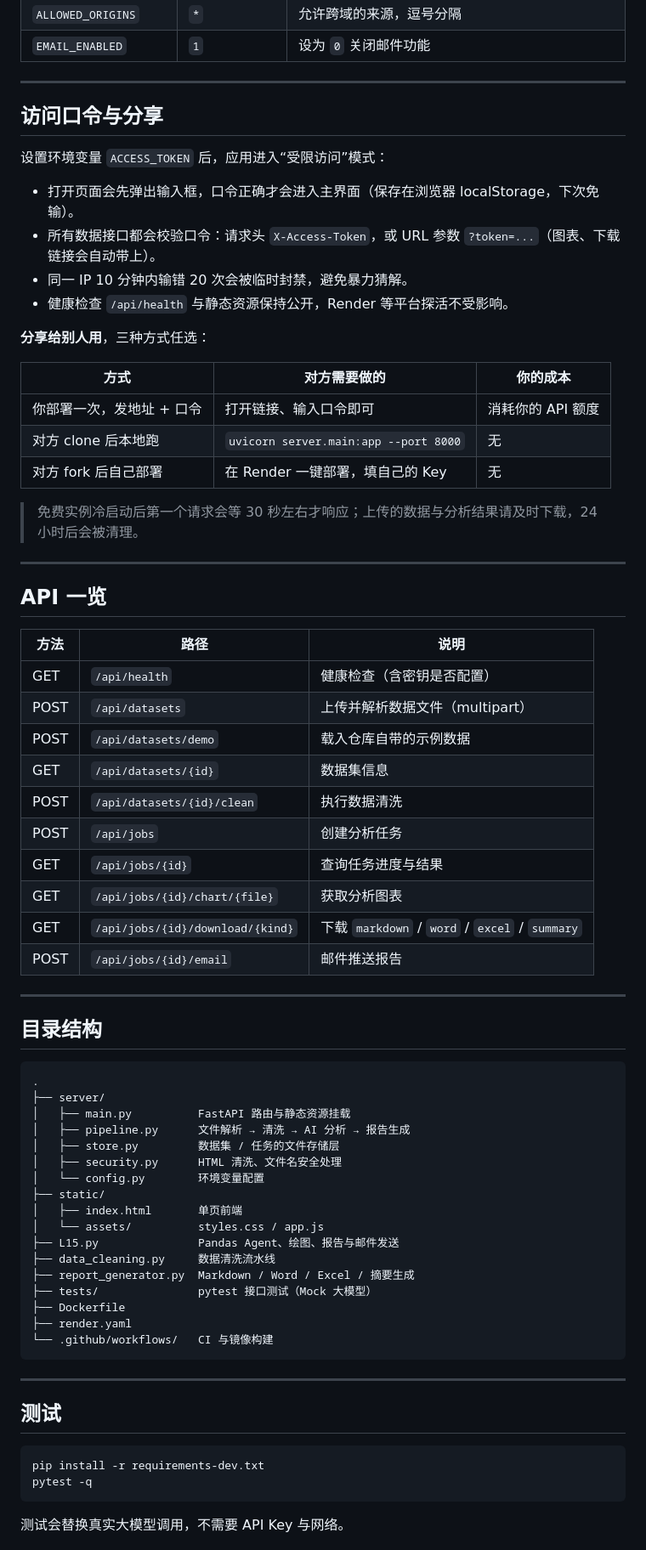
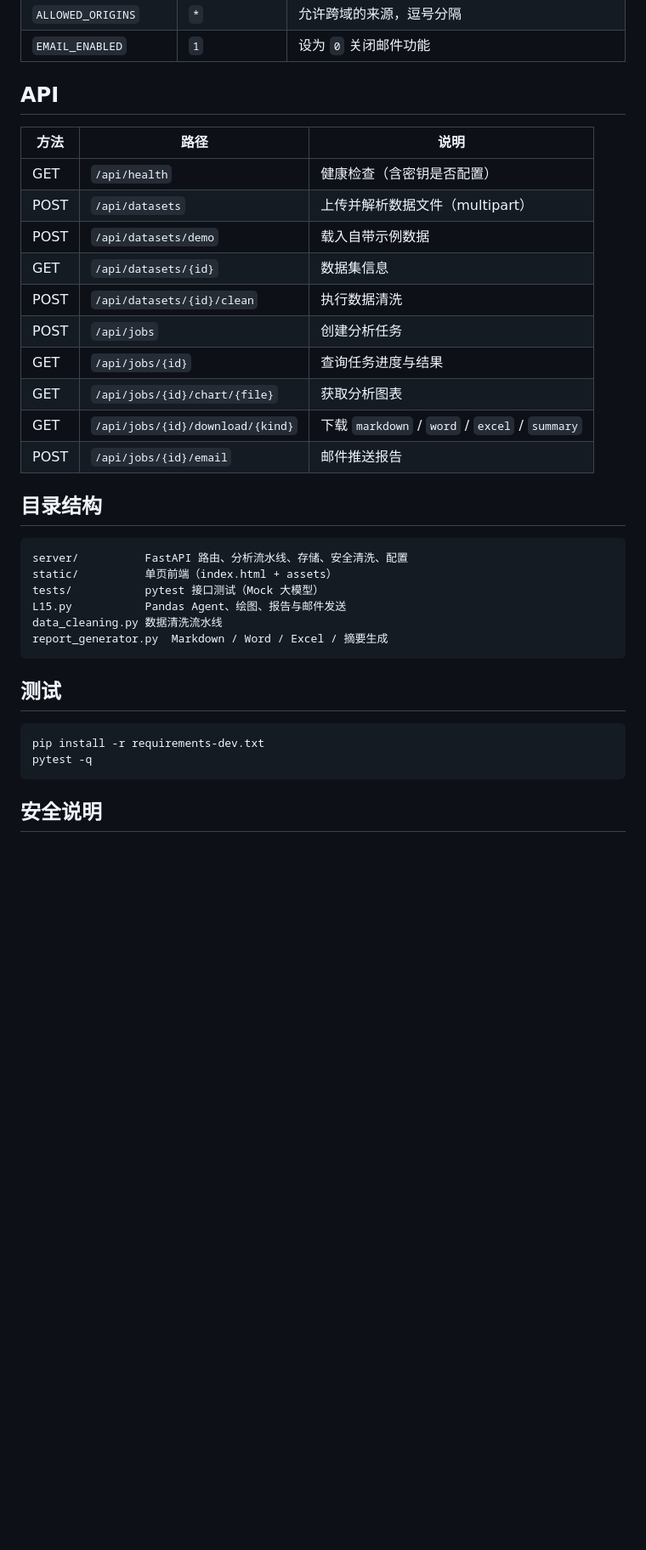
Before and after one commit to Falcons520/py5-data-analysis-assistant, a Markdown page: README.md, the part around one of its changes. Shown at 85% size. Rendered like a GitHub page; blank space fills up the shorter version.

````diff
--- a/README.md
+++ b/README.md
@@ -127,36 +78,13 @@ docker run -d -p 8000:8000 -e DEEPSEEK_API_KEY=sk-xxxx ghcr.io/falcons520/py5-da
 | `ALLOWED_ORIGINS` | `*` | 允许跨域的来源，逗号分隔 |
 | `EMAIL_ENABLED` | `1` | 设为 `0` 关闭邮件功能 |
 
----
-
-## 访问口令与分享
-
-设置环境变量 `ACCESS_TOKEN` 后，应用进入“受限访问”模式：
-
-- 打开页面会先弹出输入框，口令正确才会进入主界面（保存在浏览器 localStorage，下次免输）。
-- 所有数据接口都会校验口令：请求头 `X-Access-Token`，或 URL 参数 `?token=...`（图表、下载链接会自动带上）。
-- 同一 IP 10 分钟内输错 20 次会被临时封禁，避免暴力猜解。
-- 健康检查 `/api/health` 与静态资源保持公开，Render 等平台探活不受影响。
-
-**分享给别人用**，三种方式任选：
-
-| 方式 | 对方需要做的 | 你的成本 |
-| --- | --- | --- |
-| 你部署一次，发地址 + 口令 | 打开链接、输入口令即可 | 消耗你的 API 额度 |
-| 对方 clone 后本地跑 | `uvicorn server.main:app --port 8000` | 无 |
-| 对方 fork 后自己部署 | 在 Render 一键部署，填自己的 Key | 无 |
-
-> 免费实例冷启动后第一个请求会等 30 秒左右才响应；上传的数据与分析结果请及时下载，24 小时后会被清理。
-
----
-
-## API 一览
+## API
 
 | 方法 | 路径 | 说明 |
 | --- | --- | --- |
 | GET | `/api/health` | 健康检查（含密钥是否配置） |
 | POST | `/api/datasets` | 上传并解析数据文件（multipart） |
-| POST | `/api/datasets/demo` | 载入仓库自带的示例数据 |
+| POST | `/api/datasets/demo` | 载入自带示例数据 |
 | GET | `/api/datasets/{id}` | 数据集信息 |
 | POST | `/api/datasets/{id}/clean` | 执行数据清洗 |
 | POST | `/api/jobs` | 创建分析任务 |
@@ -165,31 +93,16 @@ docker run -d -p 8000:8000 -e DEEPSEEK_API_KEY=sk-xxxx ghcr.io/falcons520/py5-da
 | GET | `/api/jobs/{id}/download/{kind}` | 下载 `markdown` / `word` / `excel` / `summary` |
 | POST | `/api/jobs/{id}/email` | 邮件推送报告 |
 
----
-
 ## 目录结构
 
 ```
-.
-├── server/
-│   ├── main.py          FastAPI 路由与静态资源挂载
-│   ├── pipeline.py      文件解析 → 清洗 → AI 分析 → 报告生成
-│   ├── store.py         数据集 / 任务的文件存储层
-│   ├── security.py      HTML 清洗、文件名安全处理
-│   └── config.py        环境变量配置
-├── static/
-│   ├── index.html       单页前端
-│   └── assets/          styles.css / app.js
-├── L15.py               Pandas Agent、绘图、报告与邮件发送
-├── data_cleaning.py     数据清洗流水线
-├── report_generator.py  Markdown / Word / Excel / 摘要生成
-├── tests/               pytest 接口测试（Mock 大模型）
-├── Dockerfile
-├── render.yaml
-└── .github/workflows/   CI 与镜像构建
+server/          FastAPI 路由、分析流水线、存储、安全清洗、配置
+static/          单页前端（index.html + assets）
+tests/           pytest 接口测试（Mock 大模型）
+L15.py           Pandas Agent、绘图、报告与邮件发送
+data_cleaning.py 数据清洗流水线
+report_generator.py  Markdown / Word / Excel / 摘要生成
 ```
-
----
 
 ## 测试
 
@@ -198,5 +111,5 @@ pip install -r requirements-dev.txt
 pytest -q
 ```
 
-测试会替换真实大模型调用，不需要 API Key 与网络。
+## 安全说明
 
````
Also changed, not shown: other parts of README.md (+33 -87 lines).
